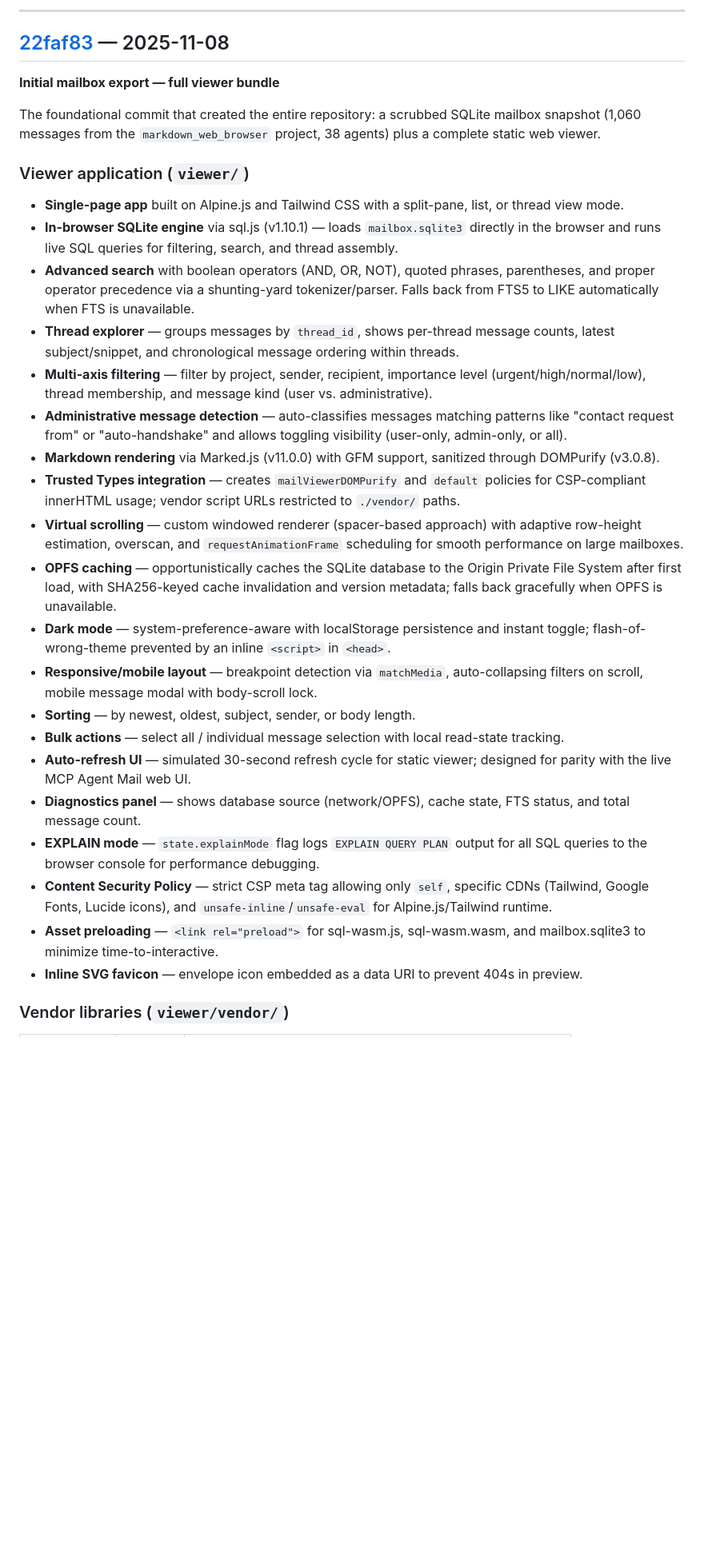
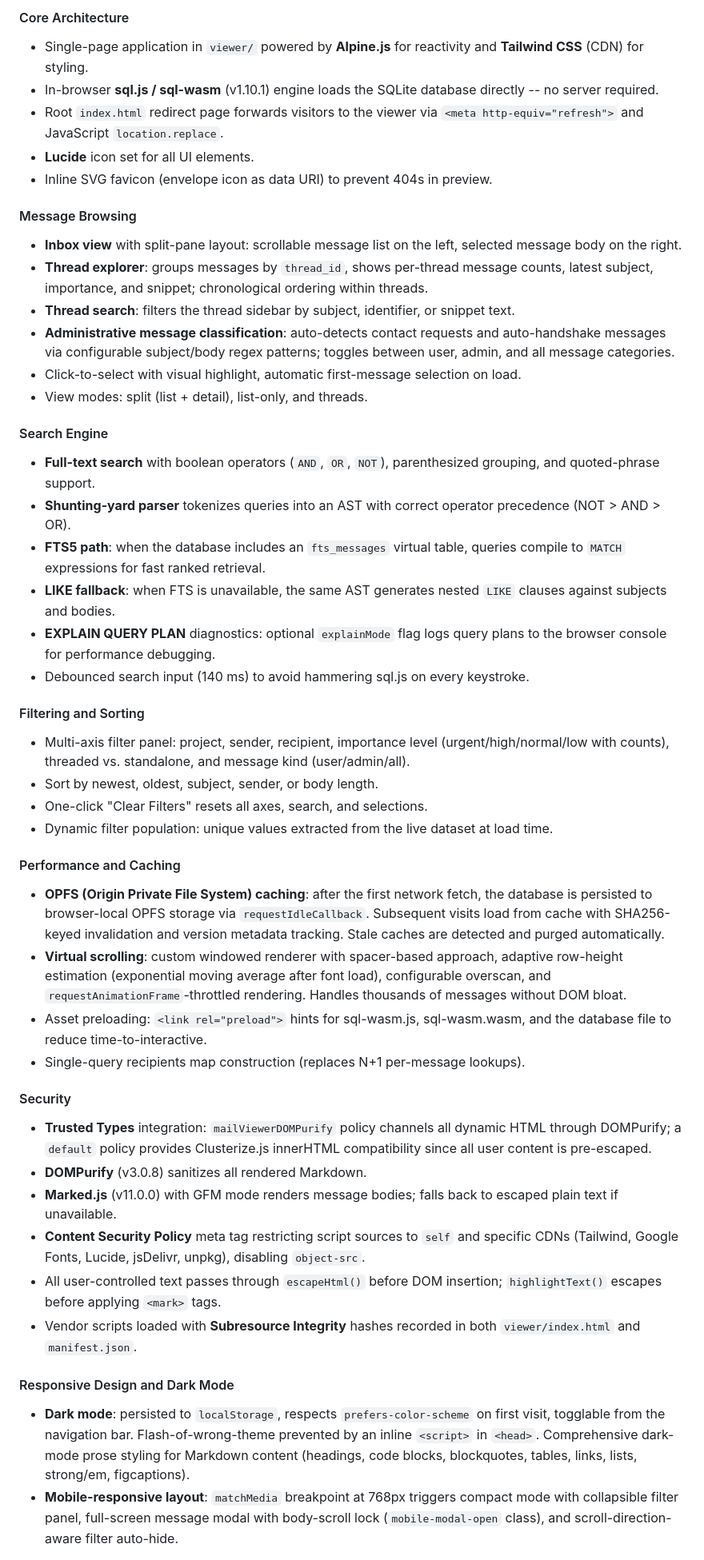
Before and after one commit to Dicklesworthstone/markdown-browser-agent-mailbox-viewer, a Markdown page: CHANGELOG.md, the part around one of its changes. Shown at 80% size. Drawn GitHub-style; blank space fills up the shorter version.

Commit message:
docs: rebuild CHANGELOG.md from git history with live commit links
Co-Authored-By: Claude Opus 4.6 (1M context) <noreply@anthropic.com>

```diff
--- a/CHANGELOG.md
+++ b/CHANGELOG.md
@@ -38,33 +42,55 @@ Added a GitHub Open Graph share image for consistent social media link previews
 
----
+#### Core Architecture
 
-## [22faf83] — 2025-11-08
+- Single-page application in `viewer/` powered by **Alpine.js** for reactivity and **Tailwind CSS** (CDN) for styling.
+- In-browser **sql.js / sql-wasm** (v1.10.1) engine loads the SQLite database directly -- no server required.
+- Root `index.html` redirect page forwards visitors to the viewer via `<meta http-equiv="refresh">` and JavaScript `location.replace`.
+- **Lucide** icon set for all UI elements.
+- Inline SVG favicon (envelope icon as data URI) to prevent 404s in preview.
 
-**Initial mailbox export — full viewer bundle**
+#### Message Browsing
 
-The foundational commit that created the entire repository: a scrubbed SQLite mailbox snapshot (1,060 messages from the `markdown_web_browser` project, 38 agents) plus a complete static web viewer.
+- **Inbox view** with split-pane layout: scrollable message list on the left, selected message body on the right.
+- **Thread explorer**: groups messages by `thread_id`, shows per-thread message counts, latest subject, importance, and snippet; chronological ordering within threads.
+- **Thread search**: filters the thread sidebar by subject, identifier, or snippet text.
+- **Administrative message classification**: auto-detects contact requests and auto-handshake messages via configurable subject/body regex patterns; toggles between user, admin, and all message categories.
+- Click-to-select with visual highlight, automatic first-message selection on load.
+- View modes: split (list + detail), list-only, and threads.
 
-### Viewer application (`viewer/`)
+#### Search Engine
 
-- **Single-page app** built on Alpine.js and Tailwind CSS with a split-pane, list, or thread view mode.
-- **In-browser SQLite engine** via sql.js (v1.10.1) — loads `mailbox.sqlite3` directly in the browser and runs live SQL queries for filtering, search, and thread assembly.
-- **Advanced search** with boolean operators (AND, OR, NOT), quoted phrases, parentheses, and proper operator precedence via a shunting-yard tokenizer/parser. Falls back from FTS5 to LIKE automatically when FTS is unavailable.
-- **Thread explorer** — groups messages by `thread_id`, shows per-thread message counts, latest subject/snippet, and chronological message ordering within threads.
-- **Multi-axis filtering** — filter by project, sender, recipient, importance level (urgent/high/normal/low), thread membership, and message kind (user vs. administrative).
-- **Administrative message detection** — auto-classifies messages matching patterns like "contact request from" or "auto-handshake" and allows toggling visibility (user-only, admin-only, or all).
-- **Markdown rendering** via Marked.js (v11.0.0) with GFM support, sanitized through DOMPurify (v3.0.8).
-- **Trusted Types integration** — creates `mailViewerDOMPurify` and `default` policies for CSP-compliant innerHTML usage; vendor script URLs restricted to `./vendor/` paths.
-- **Virtual scrolling** — custom windowed renderer (spacer-based approach) with adaptive row-height estimation, overscan, and `requestAnimationFrame` scheduling for smooth performance on large mailboxes.
-- **OPFS caching** — opportunistically caches the SQLite database to the Origin Private File System after first load, with SHA256-keyed cache invalidation and version metadata; falls back gracefully when OPFS is unavailable.
-- **Dark mode** — system-preference-aware with localStorage persistence and instant toggle; flash-of-wrong-theme prevented by an inline `<script>` in `<head>`.
-- **Responsive/mobile layout** — breakpoint detection via `matchMedia`, auto-collapsing filters on scroll, mobile message modal with body-scroll lock.
-- **Sorting** — by newest, oldest, subject, sender, or body length.
-- **Bulk actions** — select all / individual message selection with local read-state tracking.
-- **Auto-refresh UI** — simulated 30-second refresh cycle for static viewer; designed for parity with the live MCP Agent Mail web UI.
-- **Diagnostics panel** — shows database source (network/OPFS), cache state, FTS status, and total message count.
-- **EXPLAIN mode** — `state.explainMode` flag logs `EXPLAIN QUERY PLAN` output for all SQL queries to the browser console for performance debugging.
-- **Content Security Policy** — strict CSP meta tag allowing only `self`, specific CDNs (Tailwind, Google Fonts, Lucide icons), and `unsafe-inline`/`unsafe-eval` for Alpine.js/Tailwind runtime.
-- **Asset preloading** — `<link rel="preload">` for sql-wasm.js, sql-wasm.wasm, and mailbox.sqlite3 to minimize time-to-interactive.
-- **Inline SVG favicon** — envelope icon embedded as a data URI to prevent 404s in preview.
+- **Full-text search** with boolean operators (`AND`, `OR`, `NOT`), parenthesized grouping, and quoted-phrase support.
+- **Shunting-yard parser** tokenizes queries into an AST with correct operator precedence (NOT > AND > OR).
+- **FTS5 path**: when the database includes an `fts_messages` virtual table, queries compile to `MATCH` expressions for fast ranked retrieval.
+- **LIKE fallback**: when FTS is unavailable, the same AST generates nested `LIKE` clauses against subjects and bodies.
+- **EXPLAIN QUERY PLAN** diagnostics: optional `explainMode` flag logs query plans to the browser console for performance debugging.
+- Debounced search input (140 ms) to avoid hammering sql.js on every keystroke.
 
-### Vendor libraries (`viewer/vendor/`)
+#### Filtering and Sorting
+
+- Multi-axis filter panel: project, sender, recipient, importance level (urgent/high/normal/low with counts), threaded vs. standalone, and message kind (user/admin/all).
+- Sort by newest, oldest, subject, sender, or body length.
+- One-click "Clear Filters" resets all axes, search, and selections.
+- Dynamic filter population: unique values extracted from the live dataset at load time.
+
+#### Performance and Caching
+
+- **OPFS (Origin Private File System) caching**: after the first network fetch, the database is persisted to browser-local OPFS storage via `requestIdleCallback`. Subsequent visits load from cache with SHA256-keyed invalidation and version metadata tracking. Stale caches are detected and purged automatically.
+- **Virtual scrolling**: custom windowed renderer with spacer-based approach, adaptive row-height estimation (exponential moving average after font load), configurable overscan, and `requestAnimationFrame`-throttled rendering. Handles thousands of messages without DOM bloat.
+- Asset preloading: `<link rel="preload">` hints for sql-wasm.js, sql-wasm.wasm, and the database file to reduce time-to-interactive.
+- Single-query recipients map construction (replaces N+1 per-message lookups).
+
+#### Security
+
+- **Trusted Types** integration: `mailViewerDOMPurify` policy channels all dynamic HTML through DOMPurify; a `default` policy provides Clusterize.js innerHTML compatibility since all user content is pre-escaped.
+- **DOMPurify** (v3.0.8) sanitizes all rendered Markdown.
+- **Marked.js** (v11.0.0) with GFM mode renders message bodies; falls back to escaped plain text if unavailable.
+- **Content Security Policy** meta tag restricting script sources to `self` and specific CDNs (Tailwind, Google Fonts, Lucide, jsDelivr, unpkg), disabling `object-src`.
+- All user-controlled text passes through `escapeHtml()` before DOM insertion; `highlightText()` escapes before applying `<mark>` tags.
+- Vendor scripts loaded with **Subresource Integrity** hashes recorded in both `viewer/index.html` and `manifest.json`.
+
+#### Responsive Design and Dark Mode
+
+- **Dark mode**: persisted to `localStorage`, respects `prefers-color-scheme` on first visit, togglable from the navigation bar. Flash-of-wrong-theme prevented by an inline `<script>` in `<head>`. Comprehensive dark-mode prose styling for Markdown content (headings, code blocks, blockquotes, tables, links, lists, strong/em, figcaptions).
+- **Mobile-responsive layout**: `matchMedia` breakpoint at 768px triggers compact mode with collapsible filter panel, full-screen message modal with body-scroll lock (`mobile-modal-open` class), and scroll-direction-aware filter auto-hide.
+
```
Also changed, not shown: other parts of CHANGELOG.md (+49 -37 lines).
